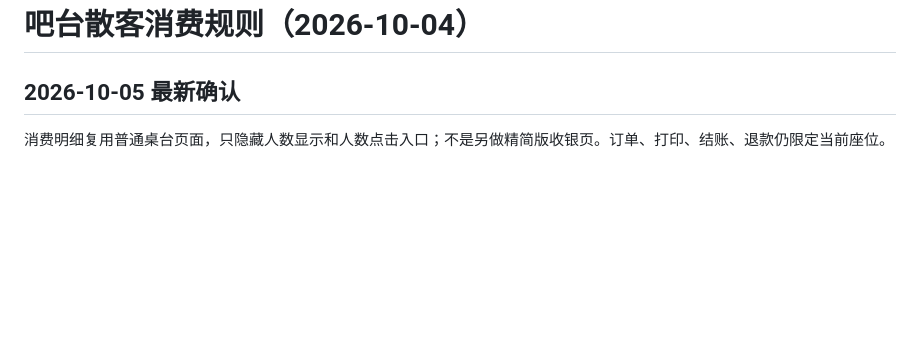
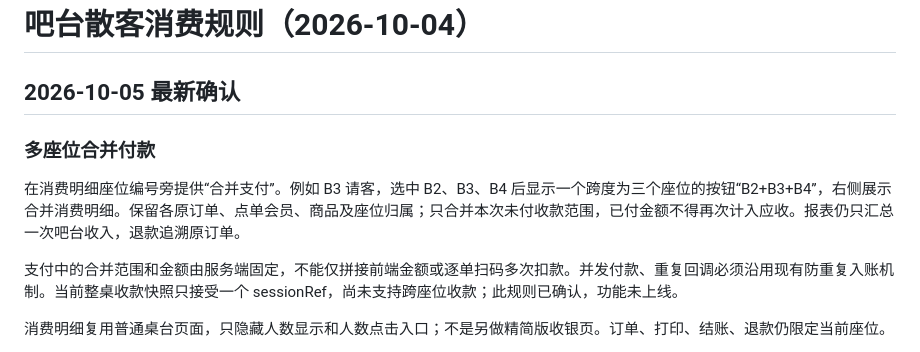
Before and after one commit to XujueKing/KINGCLUB-CASH-REGISTER, a Markdown page: docs/BAR_COUNTER_FLOW_2026-10-04.md, the part around the change. GitHub-like rendering; blank space fills up the shorter version.

Commit message:
docs(bar): define combined seat payment and retained attribution

```diff
--- a/docs/BAR_COUNTER_FLOW_2026-10-04.md
+++ b/docs/BAR_COUNTER_FLOW_2026-10-04.md
@@ -1,6 +1,12 @@
 # 吧台散客消费规则（2026-10-04）
 
 ## 2026-10-05 最新确认
+
+### 多座位合并付款
+
+在消费明细座位编号旁提供“合并支付”。例如 B3 请客，选中 B2、B3、B4 后显示一个跨度为三个座位的按钮“B2+B3+B4”，右侧展示合并消费明细。保留各原订单、点单会员、商品及座位归属；只合并本次未付收款范围，已付金额不得再次计入应收。报表仍只汇总一次吧台收入，退款追溯原订单。
+
+支付中的合并范围和金额由服务端固定，不能仅拼接前端金额或逐单扫码多次扣款。并发付款、重复回调必须沿用现有防重复入账机制。当前整桌收款快照只接受一个 sessionRef，尚未支持跨座位收款；此规则已确认，功能未上线。
 
 消费明细复用普通桌台页面，只隐藏人数显示和人数点击入口；不是另做精简版收银页。订单、打印、结账、退款仍限定当前座位。
 
```
